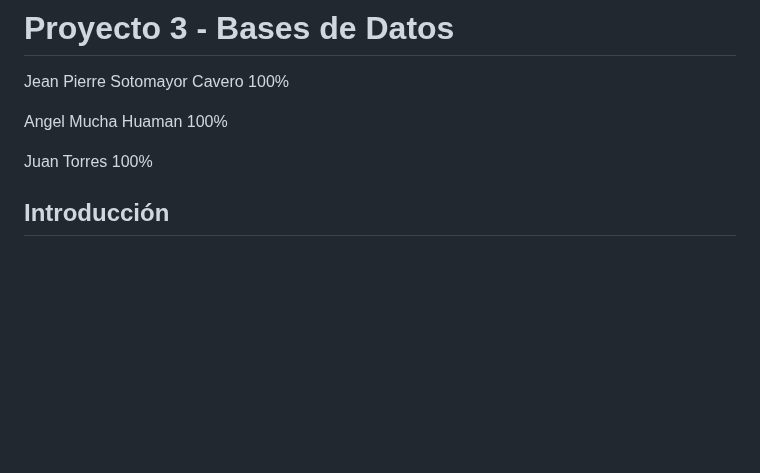
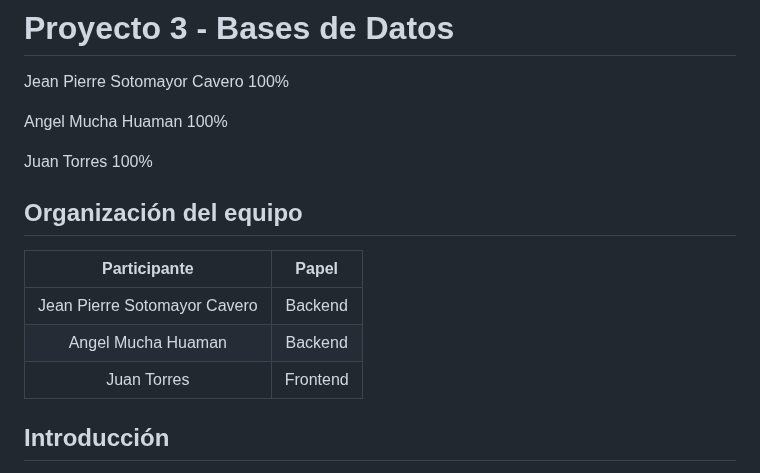
Before and after one commit to Jeanpierrre/BD2_Spotify, a Markdown page: README.md, the part around the change. Rendered like a GitHub page; blank space fills up the shorter version.

```diff
--- a/README.md
+++ b/README.md
@@ -6,6 +6,14 @@ Angel Mucha Huaman             100%
 
 Juan Torres                    100%
 
+
+## Organización del equipo
+
+|            Participante             |   Papel   |
+|:-----------------------------------:|:---------:|
+|  Jean Pierre Sotomayor Cavero       |  Backend  |
+|  Angel Mucha Huaman                 |  Backend  |
+|  Juan Torres                        | Frontend  |
 ## Introducción
 La exploración y extracción de información en documentos de texto involucra un proceso algorítmico fascinante y, en ciertos aspectos, intrincado. En la actualidad, se dispone de una amplia gama de técnicas y algoritmos diseñados para llevar a cabo búsquedas en archivos textuales, priorizando la precisión y la eficiencia. En este contexto, nos sumergiremos en la aplicación del método de indexación invertida para la búsqueda de textos en el conjunto de datos de ArXiv, una plataforma de distribución de archivos de código abierto.
 
```
